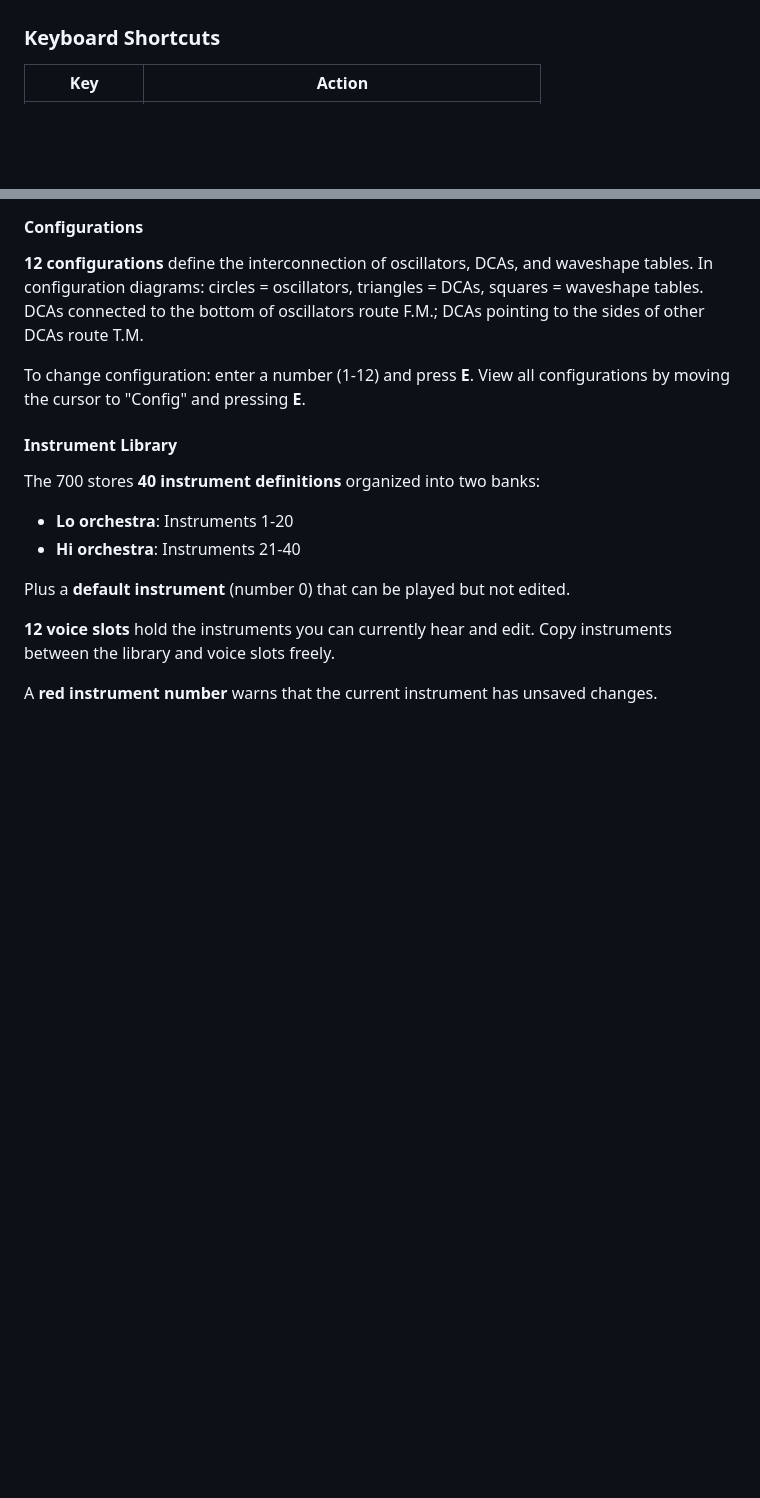
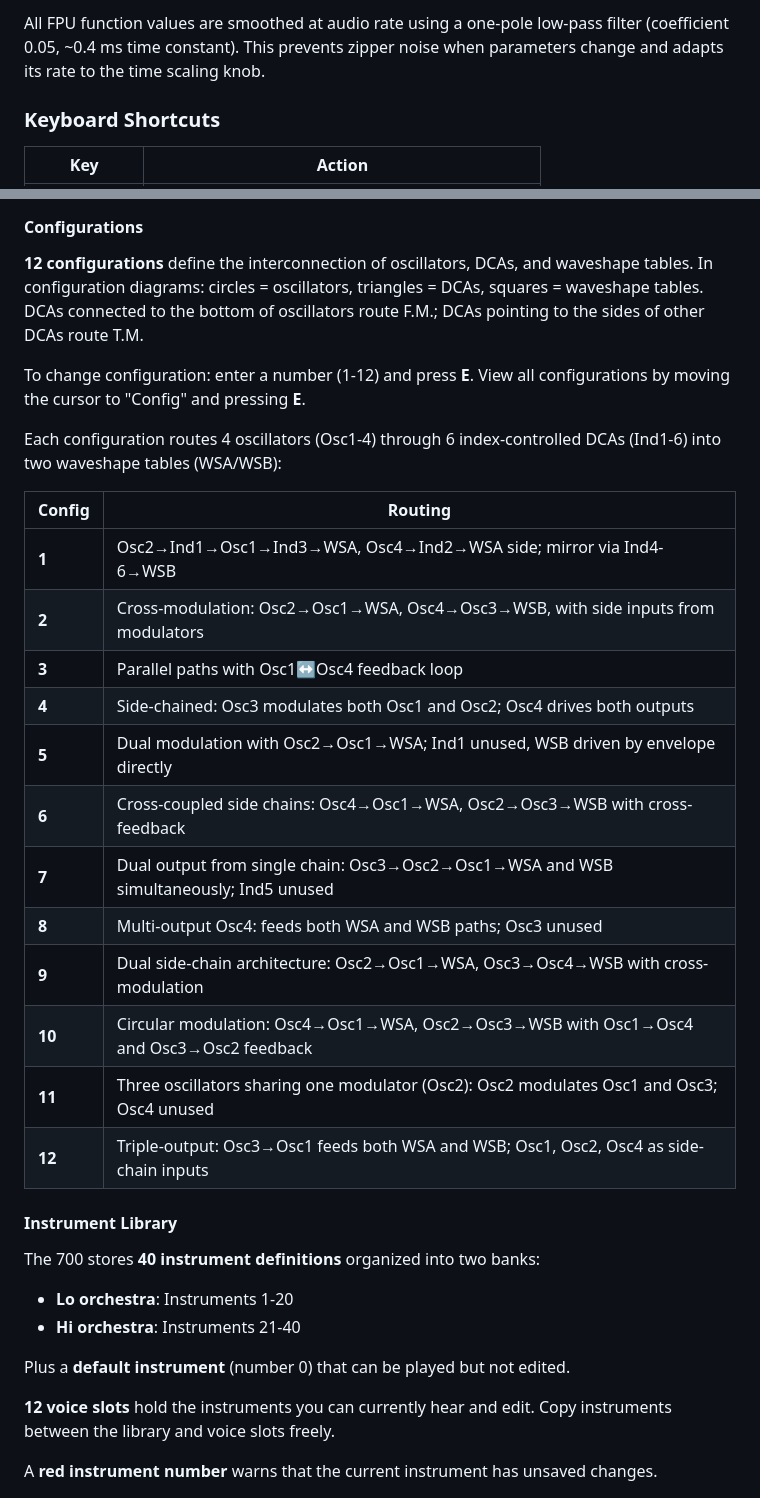
Before and after one commit to mo0kid/buchla700, a Markdown page: README.md, 2 parts joined by grey strips. Rendered like a GitHub page; blank space fills up the shorter version.

```diff
--- a/README.md
+++ b/README.md
@@ -53,3 +106,4 @@ The emulator includes a complete recreation of the Buchla 700 audio engine:
+All FPU function values are smoothed at audio rate using a one-pole low-pass filter (coefficient 0.05, ~0.4 ms time constant). This prevents zipper noise when parameters change and adapts its rate to the time scaling knob.
 
 ### Keyboard Shortcuts
 
@@ -323,6 +377,23 @@ Three types of modulation are available:
 
 To change configuration: enter a number (1-12) and press **E**. View all configurations by moving the cursor to "Config" and pressing **E**.
 
+Each configuration routes 4 oscillators (Osc1-4) through 6 index-controlled DCAs (Ind1-6) into two waveshape tables (WSA/WSB):
+
+| Config | Routing |
+|--------|---------|
+| **1** | Osc2→Ind1→Osc1→Ind3→WSA, Osc4→Ind2→WSA side; mirror via Ind4-6→WSB |
+| **2** | Cross-modulation: Osc2→Osc1→WSA, Osc4→Osc3→WSB, with side inputs from modulators |
+| **3** | Parallel paths with Osc1↔Osc4 feedback loop |
+| **4** | Side-chained: Osc3 modulates both Osc1 and Osc2; Osc4 drives both outputs |
+| **5** | Dual modulation with Osc2→Osc1→WSA; Ind1 unused, WSB driven by envelope directly |
+| **6** | Cross-coupled side chains: Osc4→Osc1→WSA, Osc2→Osc3→WSB with cross-feedback |
+| **7** | Dual output from single chain: Osc3→Osc2→Osc1→WSA and WSB simultaneously; Ind5 unused |
+| **8** | Multi-output Osc4: feeds both WSA and WSB paths; Osc3 unused |
+| **9** | Dual side-chain architecture: Osc2→Osc1→WSA, Osc3→Osc4→WSB with cross-modulation |
+| **10** | Circular modulation: Osc4→Osc1→WSA, Osc2→Osc3→WSB with Osc1→Osc4 and Osc3→Osc2 feedback |
+| **11** | Three oscillators sharing one modulator (Osc2): Osc2 modulates Osc1 and Osc3; Osc4 unused |
+| **12** | Triple-output: Osc3→Osc1 feeds both WSA and WSB; Osc1, Osc2, Osc4 as side-chain inputs |
+
 #### Instrument Library
 
 The 700 stores **40 instrument definitions** organized into two banks:
```
Also changed, not shown: other parts of README.md (+62 -9 lines).
